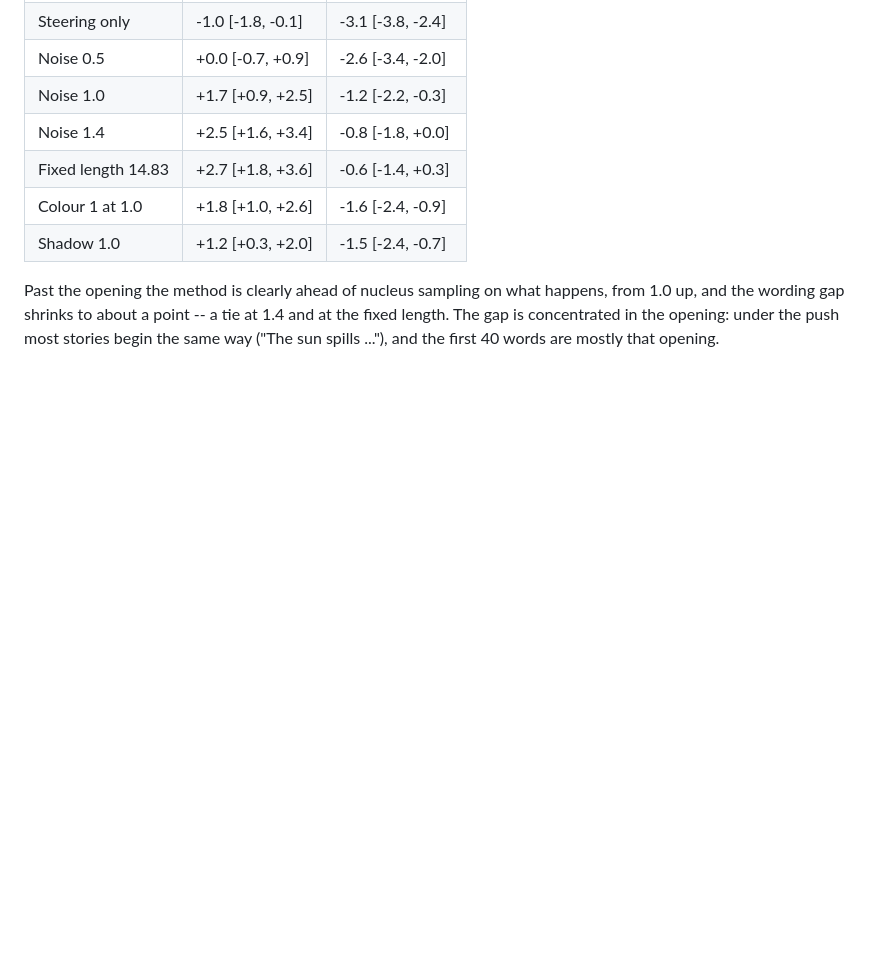
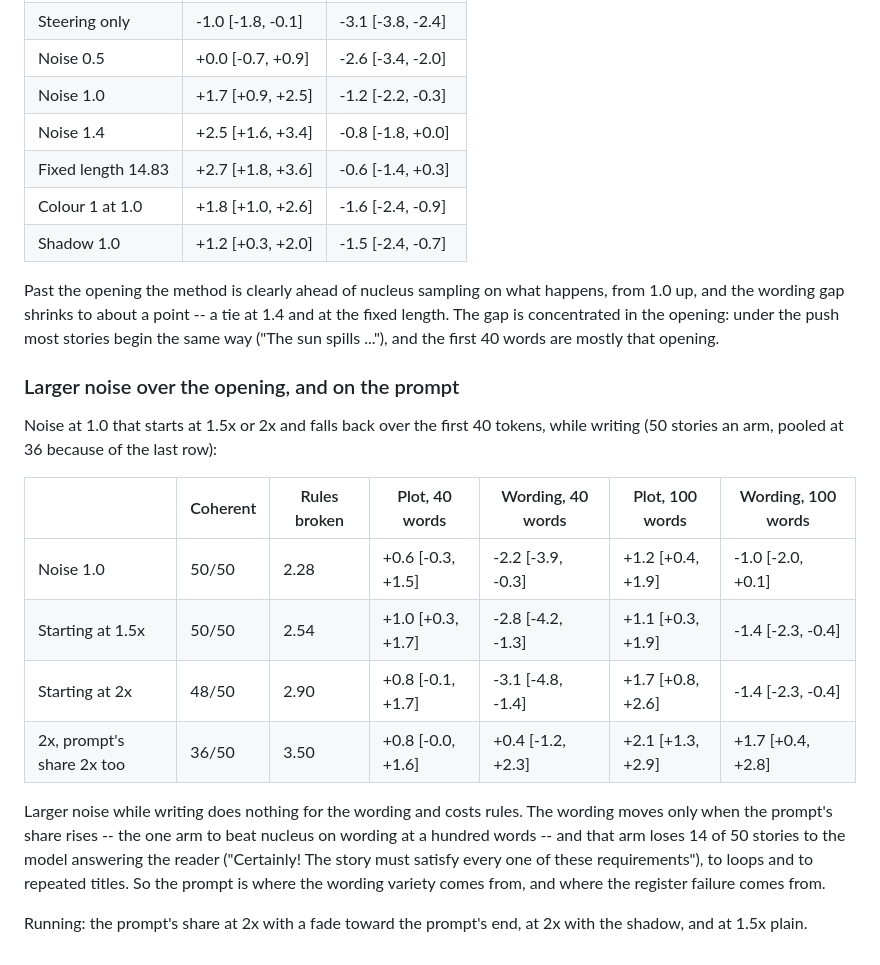
Before and after one commit to haziq-exe/NoiseEGRA, a Markdown page: PAPER_RESULTS.md, the part around the change. Rendered like a GitHub page; blank space fills up the shorter version.

Commit message:
Record the opening and prompt-noise results
Co-Authored-By: Claude Opus 5 (1M context) <noreply@anthropic.com>

```diff
--- a/PAPER_RESULTS.md
+++ b/PAPER_RESULTS.md
@@ -857,3 +857,25 @@ happens, from 1.0 up, and the wording gap shrinks to about a point -- a tie at
 1.4 and at the fixed length. The gap is concentrated in the opening: under the
 push most stories begin the same way ("The sun spills ..."), and the first 40
 words are mostly that opening.
+
+### Larger noise over the opening, and on the prompt
+
+Noise at 1.0 that starts at 1.5x or 2x and falls back over the first 40 tokens,
+while writing (50 stories an arm, pooled at 36 because of the last row):
+
+| | Coherent | Rules broken | Plot, 40 words | Wording, 40 words | Plot, 100 words | Wording, 100 words |
+|---|---|---|---|---|---|---|
+| Noise 1.0 | 50/50 | 2.28 | +0.6 [-0.3, +1.5] | -2.2 [-3.9, -0.3] | +1.2 [+0.4, +1.9] | -1.0 [-2.0, +0.1] |
+| Starting at 1.5x | 50/50 | 2.54 | +1.0 [+0.3, +1.7] | -2.8 [-4.2, -1.3] | +1.1 [+0.3, +1.9] | -1.4 [-2.3, -0.4] |
+| Starting at 2x | 48/50 | 2.90 | +0.8 [-0.1, +1.7] | -3.1 [-4.8, -1.4] | +1.7 [+0.8, +2.6] | -1.4 [-2.3, -0.4] |
+| 2x, prompt's share 2x too | 36/50 | 3.50 | +0.8 [-0.0, +1.6] | +0.4 [-1.2, +2.3] | +2.1 [+1.3, +2.9] | +1.7 [+0.4, +2.8] |
+
+Larger noise while writing does nothing for the wording and costs rules. The
+wording moves only when the prompt's share rises -- the one arm to beat nucleus
+on wording at a hundred words -- and that arm loses 14 of 50 stories to the model
+answering the reader ("Certainly! The story must satisfy every one of these
+requirements"), to loops and to repeated titles. So the prompt is where the
+wording variety comes from, and where the register failure comes from.
+
+Running: the prompt's share at 2x with a fade toward the prompt's end, at 2x with
+the shadow, and at 1.5x plain.
```
